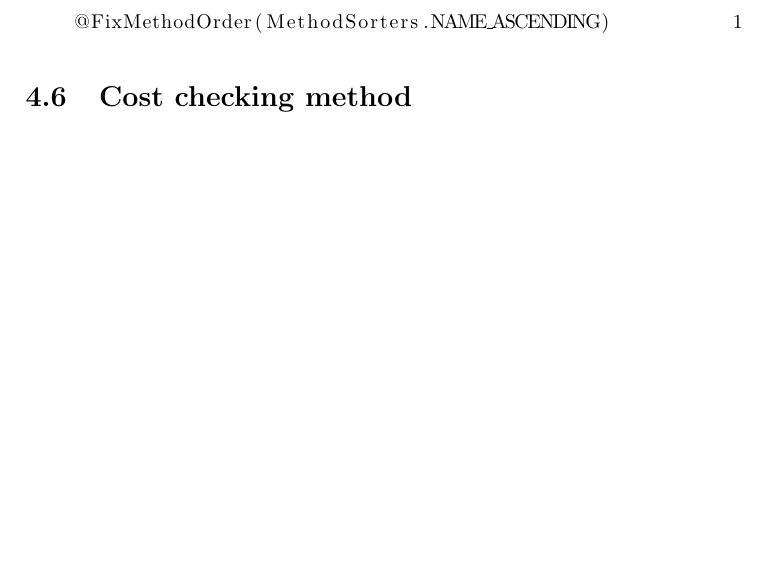
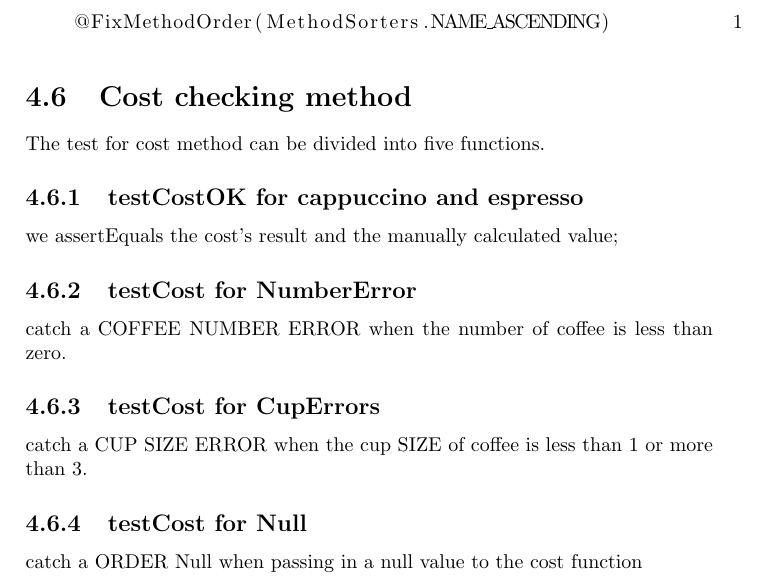
Before and after one commit to chenw23/CafeOnlineRetailingSystem_Doc_Initial, a LaTeX document (report.tex): part of page 9 of 10, cut so that both start at the same text, the shorter picture padded with empty space. Compiled offline with pdfLaTeX.

Commit message:
finished the test for cost function part

```diff
--- a/report.tex
+++ b/report.tex
@@ -154,9 +154,19 @@ Liu, Jiaxing fixed this problem by adding:
 %Tang, Xinyue above
 \section{Cost checking method}
 %Tang, Xinyue below
+\par The test for cost method can be divided into five functions.
 
+\subsection{testCostOK for cappuccino and espresso}
+\par we assertEquals the cost's result and the manually calculated value;
 
+\subsection{testCost for NumberError}
+\par catch a COFFEE NUMBER ERROR when the number of coffee is less than zero.
 
+\subsection{testCost for CupErrors}
+\par catch a CUP SIZE ERROR when the cup SIZE of coffee is less than 1 or more than 3.
+
+\subsection{testCost for Null}
+\par catch a ORDER Null when passing in a null value to the cost function
 %Tang, Xinyue above
 \begin{thebibliography}{A}
 
```
Also changed, not shown: report.pdf.
